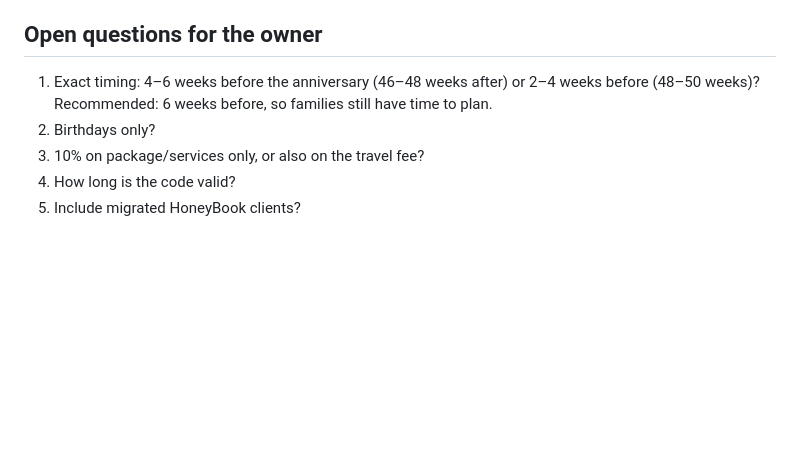
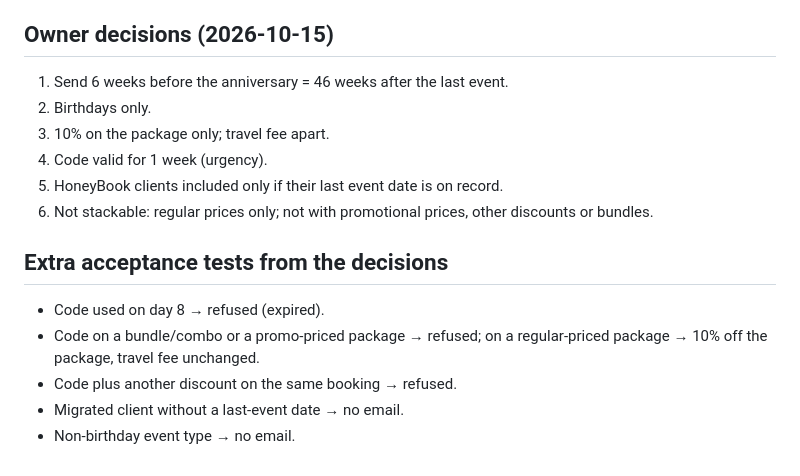
Before and after one commit to cesaraolarteq-dotcom/waoo-crm, a Markdown page: docs/plans/ANNIVERSARY-REBOOK.md, the part around one of its changes. Drawn GitHub-style; blank space fills up the shorter version.

Commit message:
Docs: ANNIV-01 owner decisions (46 weeks, birthdays, package only, 1-week code, not stackable)
Co-Authored-By: Claude Opus 5.5 <noreply@anthropic.com>

```diff
--- a/docs/plans/ANNIVERSARY-REBOOK.md
+++ b/docs/plans/ANNIVERSARY-REBOOK.md
@@ -39,9 +39,17 @@ If a client booked us last year for, say, Sept 17, the birthday child probably h
 - Job runs twice the same day → still 1 email (idempotent).
 - Two children / two events in a year → anchor is the latest event; one email per anchor.
 
-## Open questions for the owner
-1. Exact timing: 4–6 weeks before the anniversary (46–48 weeks after) or 2–4 weeks before (48–50 weeks)? Recommended: 6 weeks before, so families still have time to plan.
-2. Birthdays only?
-3. 10% on package/services only, or also on the travel fee?
-4. How long is the code valid?
-5. Include migrated HoneyBook clients?
+## Owner decisions (2026-10-15)
+1. Send 6 weeks before the anniversary = 46 weeks after the last event.
+2. Birthdays only.
+3. 10% on the package only; travel fee apart.
+4. Code valid for 1 week (urgency).
+5. HoneyBook clients included only if their last event date is on record.
+6. Not stackable: regular prices only; not with promotional prices, other discounts or bundles.
+
+## Extra acceptance tests from the decisions
+- Code used on day 8 → refused (expired).
+- Code on a bundle/combo or a promo-priced package → refused; on a regular-priced package → 10% off the package, travel fee unchanged.
+- Code plus another discount on the same booking → refused.
+- Migrated client without a last-event date → no email.
+- Non-birthday event type → no email.
```
Also changed, not shown: other parts of docs/plans/ANNIVERSARY-REBOOK.md (+9 -9 lines).
